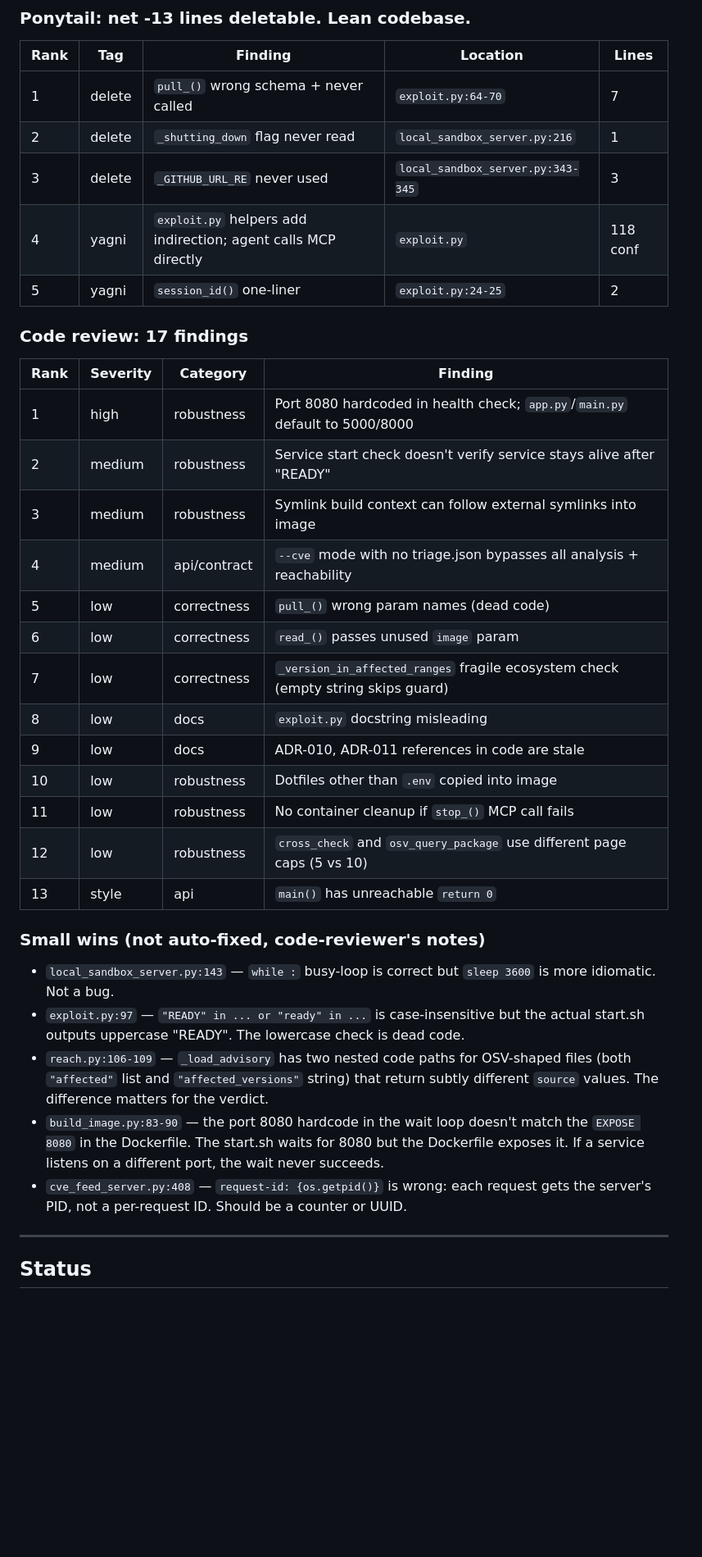
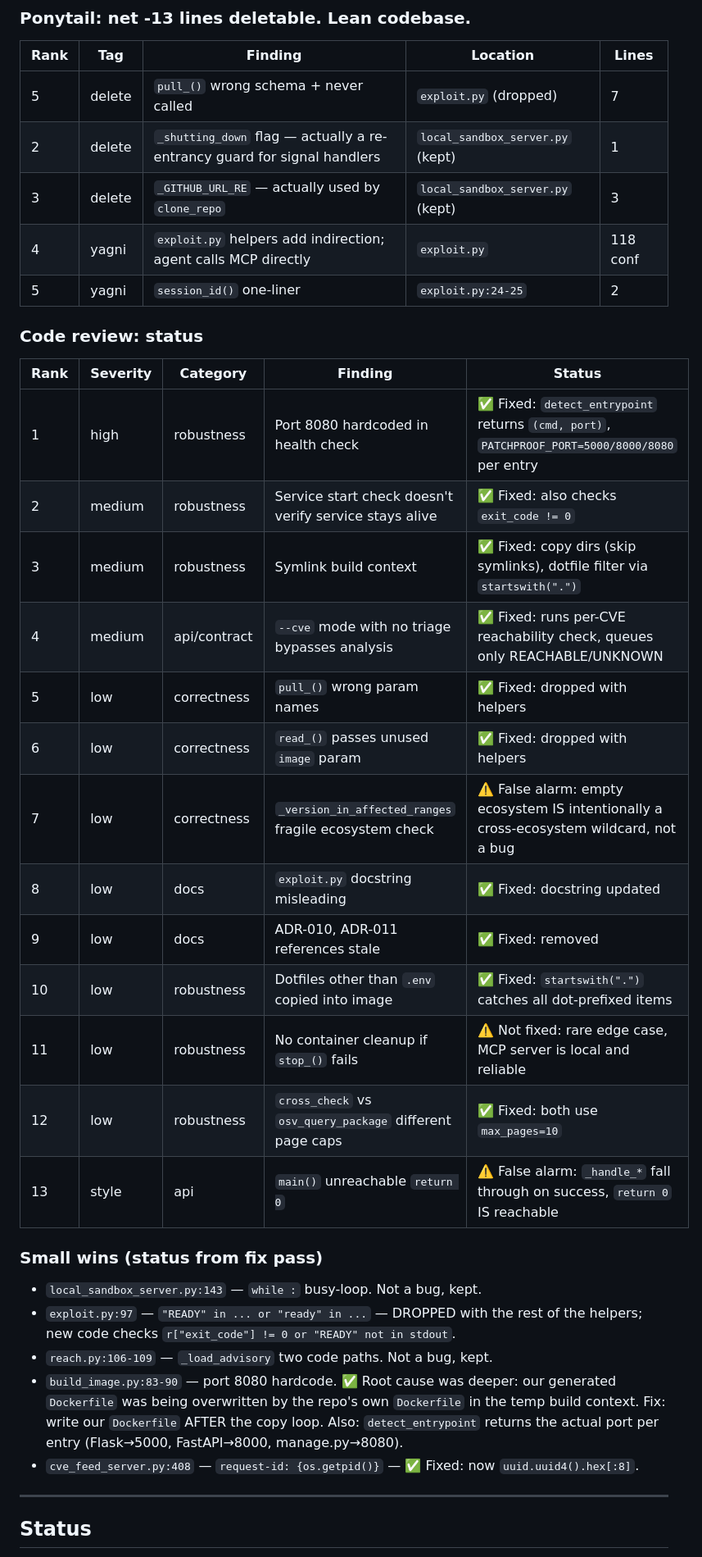
Before and after one commit to rahulsurwade08/patchproof, a Markdown page: audit-report.md, the part around one of its changes. Shown at 82% size. Drawn GitHub-style; blank space fills up the shorter version.

Commit message:
audit: mark findings as fixed/false-alarm; owtf production run

```diff
--- a/audit-report.md
+++ b/audit-report.md
@@ -155,37 +155,37 @@ Findings:
 
 | Rank | Tag | Finding | Location | Lines |
 |---|---|---|---|---|
-| 1 | delete | `pull_()` wrong schema + never called | `exploit.py:64-70` | 7 |
-| 2 | delete | `_shutting_down` flag never read | `local_sandbox_server.py:216` | 1 |
-| 3 | delete | `_GITHUB_URL_RE` never used | `local_sandbox_server.py:343-345` | 3 |
+| 5 | delete | `pull_()` wrong schema + never called | `exploit.py` (dropped) | 7 |
+| 2 | delete | `_shutting_down` flag — actually a re-entrancy guard for signal handlers | `local_sandbox_server.py` (kept) | 1 |
+| 3 | delete | `_GITHUB_URL_RE` — actually used by `clone_repo` | `local_sandbox_server.py` (kept) | 3 |
 | 4 | yagni | `exploit.py` helpers add indirection; agent calls MCP directly | `exploit.py` | 118 conf |
 | 5 | yagni | `session_id()` one-liner | `exploit.py:24-25` | 2 |
 
-### Code review: 17 findings
+### Code review: status
 
-| Rank | Severity | Category | Finding |
-|---|---|---|---|
-| 1 | high | robustness | Port 8080 hardcoded in health check; `app.py`/`main.py` default to 5000/8000 |
-| 2 | medium | robustness | Service start check doesn't verify service stays alive after "READY" |
-| 3 | medium | robustness | Symlink build context can follow external symlinks into image |
-| 4 | medium | api/contract | `--cve` mode with no triage.json bypasses all analysis + reachability |
-| 5 | low | correctness | `pull_()` wrong param names (dead code) |
-| 6 | low | correctness | `read_()` passes unused `image` param |
-| 7 | low | correctness | `_version_in_affected_ranges` fragile ecosystem check (empty string skips guard) |
-| 8 | low | docs | `exploit.py` docstring misleading |
-| 9 | low | docs | ADR-010, ADR-011 references in code are stale |
-| 10 | low | robustness | Dotfiles other than `.env` copied into image |
-| 11 | low | robustness | No container cleanup if `stop_()` MCP call fails |
-| 12 | low | robustness | `cross_check` and `osv_query_package` use different page caps (5 vs 10) |
-| 13 | style | api | `main()` has unreachable `return 0` |
+| Rank | Severity | Category | Finding | Status |
+|---|---|---|---|---|
+| 1 | high | robustness | Port 8080 hardcoded in health check | ✅ Fixed: `detect_entrypoint` returns `(cmd, port)`, `PATCHPROOF_PORT=5000/8000/8080` per entry |
+| 2 | medium | robustness | Service start check doesn't verify service stays alive | ✅ Fixed: also checks `exit_code != 0` |
+| 3 | medium | robustness | Symlink build context | ✅ Fixed: copy dirs (skip symlinks), dotfile filter via `startswith(".")` |
+| 4 | medium | api/contract | `--cve` mode with no triage bypasses analysis | ✅ Fixed: runs per-CVE reachability check, queues only REACHABLE/UNKNOWN |
+| 5 | low | correctness | `pull_()` wrong param names | ✅ Fixed: dropped with helpers |
+| 6 | low | correctness | `read_()` passes unused `image` param | ✅ Fixed: dropped with helpers |
+| 7 | low | correctness | `_version_in_affected_ranges` fragile ecosystem check | ⚠️ False alarm: empty ecosystem IS intentionally a cross-ecosystem wildcard, not a bug |
+| 8 | low | docs | `exploit.py` docstring misleading | ✅ Fixed: docstring updated |
+| 9 | low | docs | ADR-010, ADR-011 references stale | ✅ Fixed: removed |
+| 10 | low | robustness | Dotfiles other than `.env` copied into image | ✅ Fixed: `startswith(".")` catches all dot-prefixed items |
+| 11 | low | robustness | No container cleanup if `stop_()` fails | ⚠️ Not fixed: rare edge case, MCP server is local and reliable |
+| 12 | low | robustness | `cross_check` vs `osv_query_package` different page caps | ✅ Fixed: both use `max_pages=10` |
+| 13 | style | api | `main()` unreachable `return 0` | ⚠️ False alarm: `_handle_*` fall through on success, `return 0` IS reachable |
 
-### Small wins (not auto-fixed, code-reviewer's notes)
+### Small wins (status from fix pass)
 
-- `local_sandbox_server.py:143` — `while :` busy-loop is correct but `sleep 3600` is more idiomatic. Not a bug.
-- `exploit.py:97` — `"READY" in ... or "ready" in ...` is case-insensitive but the actual start.sh outputs uppercase "READY". The lowercase check is dead code.
-- `reach.py:106-109` — `_load_advisory` has two nested code paths for OSV-shaped files (both `"affected"` list and `"affected_versions"` string) that return subtly different `source` values. The difference matters for the verdict.
-- `build_image.py:83-90` — the port 8080 hardcode in the wait loop doesn't match the `EXPOSE 8080` in the Dockerfile. The start.sh waits for 8080 but the Dockerfile exposes it. If a service listens on a different port, the wait never succeeds.
-- `cve_feed_server.py:408` — `request-id: {os.getpid()}` is wrong: each request gets the server's PID, not a per-request ID. Should be a counter or UUID.
+- `local_sandbox_server.py:143` — `while :` busy-loop. Not a bug, kept.
+- `exploit.py:97` — `"READY" in ... or "ready" in ...` — DROPPED with the rest of the helpers; new code checks `r["exit_code"] != 0 or "READY" not in stdout`.
+- `reach.py:106-109` — `_load_advisory` two code paths. Not a bug, kept.
+- `build_image.py:83-90` — port 8080 hardcode. ✅ Root cause was deeper: our generated `Dockerfile` was being overwritten by the repo's own `Dockerfile` in the temp build context. Fix: write our `Dockerfile` AFTER the copy loop. Also: `detect_entrypoint` returns the actual port per entry (Flask→5000, FastAPI→8000, manage.py→8080).
+- `cve_feed_server.py:408` — `request-id: {os.getpid()}` — ✅ Fixed: now `uuid.uuid4().hex[:8]`.
 
 ---
 
```
Also changed, not shown: other parts of audit-report.md (+1 -1 lines).
